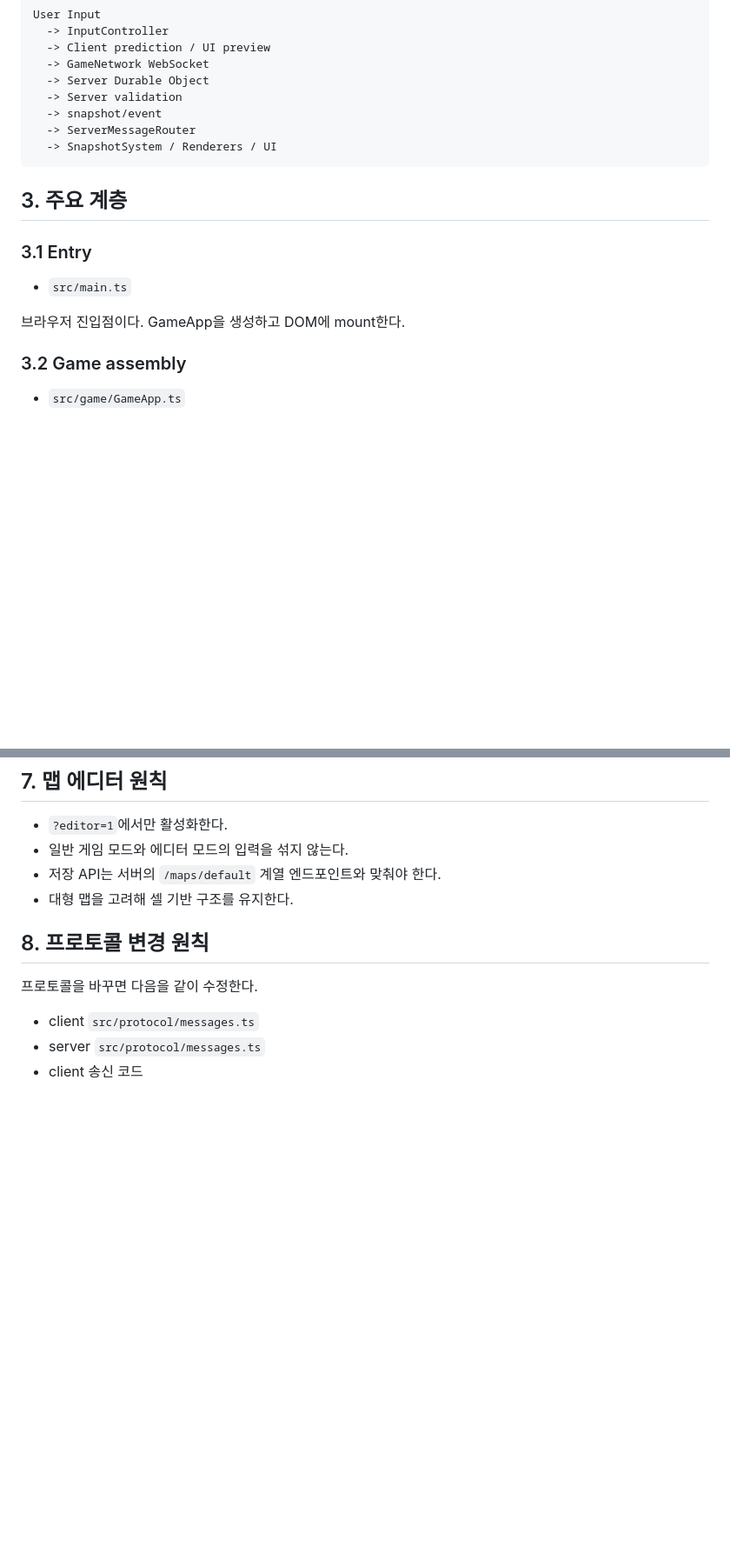
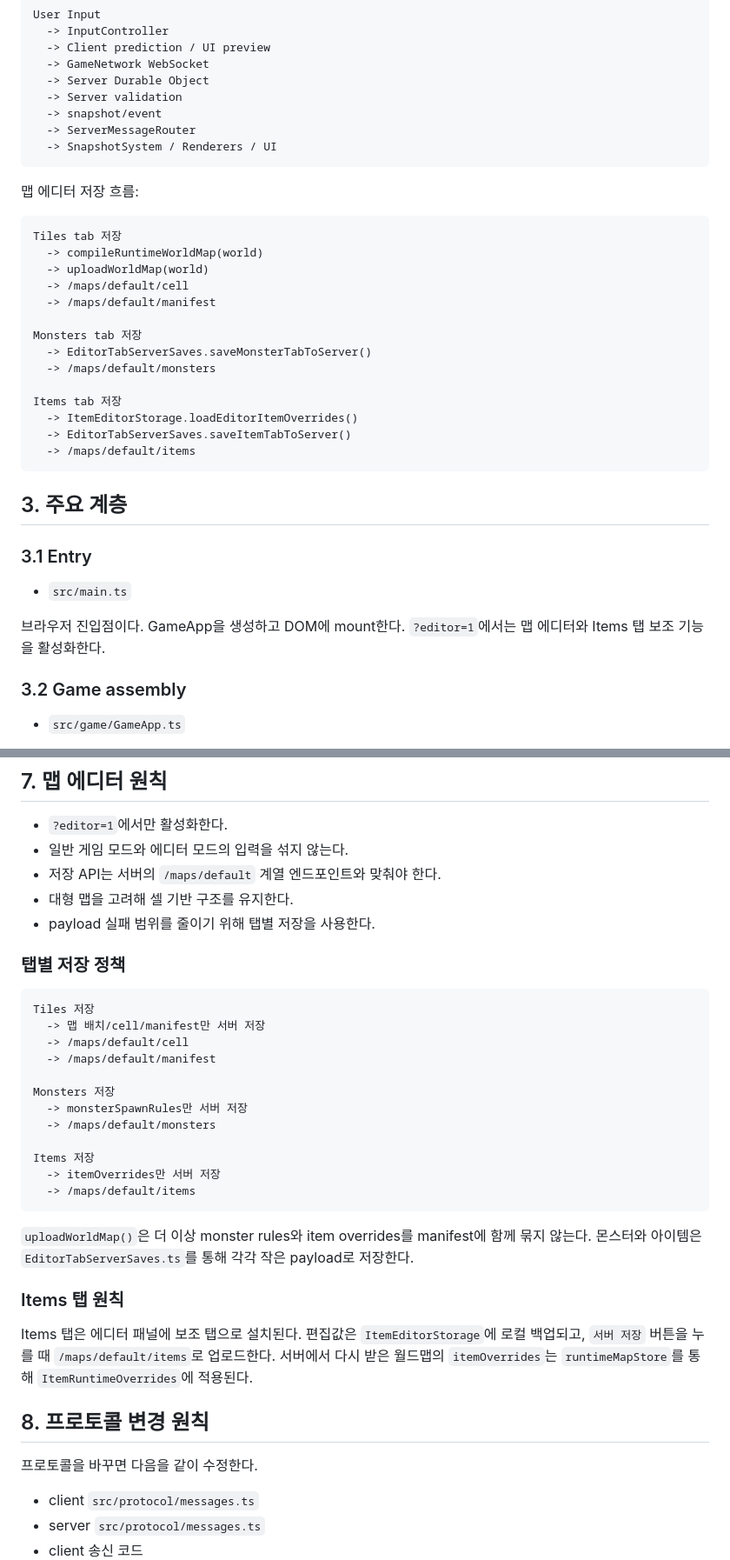
Before and after one commit to winzfs/dalworld_client, a Markdown page: docs/ARCHITECTURE_GUIDE.md, 2 parts joined by grey strips. Shown at 87% size. Drawn GitHub-style; blank space fills up the shorter version.

Commit message:
Document editor tab save architecture

````diff
--- a/docs/ARCHITECTURE_GUIDE.md
+++ b/docs/ARCHITECTURE_GUIDE.md
@@ -49,6 +50,25 @@ User Input
   -> SnapshotSystem / Renderers / UI
 ```
 
+맵 에디터 저장 흐름:
+
+```txt
+Tiles tab 저장
+  -> compileRuntimeWorldMap(world)
+  -> uploadWorldMap(world)
+  -> /maps/default/cell
+  -> /maps/default/manifest
+
+Monsters tab 저장
+  -> EditorTabServerSaves.saveMonsterTabToServer()
+  -> /maps/default/monsters
+
+Items tab 저장
+  -> ItemEditorStorage.loadEditorItemOverrides()
+  -> EditorTabServerSaves.saveItemTabToServer()
+  -> /maps/default/items
+```
+
 ## 3. 주요 계층
 
 ### 3.1 Entry
@@ -56,6 +76,7 @@ User Input
 - `src/main.ts`
 
 브라우저 진입점이다. GameApp을 생성하고 DOM에 mount한다.
+`?editor=1`에서는 맵 에디터와 Items 탭 보조 기능을 활성화한다.
 
 ### 3.2 Game assembly
 
@@ -166,6 +197,33 @@ HUD, 창, 버튼 등 DOM 또는 UI 레이어를 담당한다.
 - 일반 게임 모드와 에디터 모드의 입력을 섞지 않는다.
 - 저장 API는 서버의 `/maps/default` 계열 엔드포인트와 맞춰야 한다.
 - 대형 맵을 고려해 셀 기반 구조를 유지한다.
+- payload 실패 범위를 줄이기 위해 탭별 저장을 사용한다.
+
+### 탭별 저장 정책
+
+```txt
+Tiles 저장
+  -> 맵 배치/cell/manifest만 서버 저장
+  -> /maps/default/cell
+  -> /maps/default/manifest
+
+Monsters 저장
+  -> monsterSpawnRules만 서버 저장
+  -> /maps/default/monsters
+
+Items 저장
+  -> itemOverrides만 서버 저장
+  -> /maps/default/items
+```
+
+`uploadWorldMap()`은 더 이상 monster rules와 item overrides를 manifest에 함께 묶지 않는다.
+몬스터와 아이템은 `EditorTabServerSaves.ts`를 통해 각각 작은 payload로 저장한다.
+
+### Items 탭 원칙
+
+Items 탭은 에디터 패널에 보조 탭으로 설치된다.
+편집값은 `ItemEditorStorage`에 로컬 백업되고, `서버 저장` 버튼을 누를 때 `/maps/default/items`로 업로드한다.
+서버에서 다시 받은 월드맵의 `itemOverrides`는 `runtimeMapStore`를 통해 `ItemRuntimeOverrides`에 적용된다.
 
 ## 8. 프로토콜 변경 원칙
 
````
Also changed, not shown: other parts of docs/ARCHITECTURE_GUIDE.md (+26 -1 lines).
